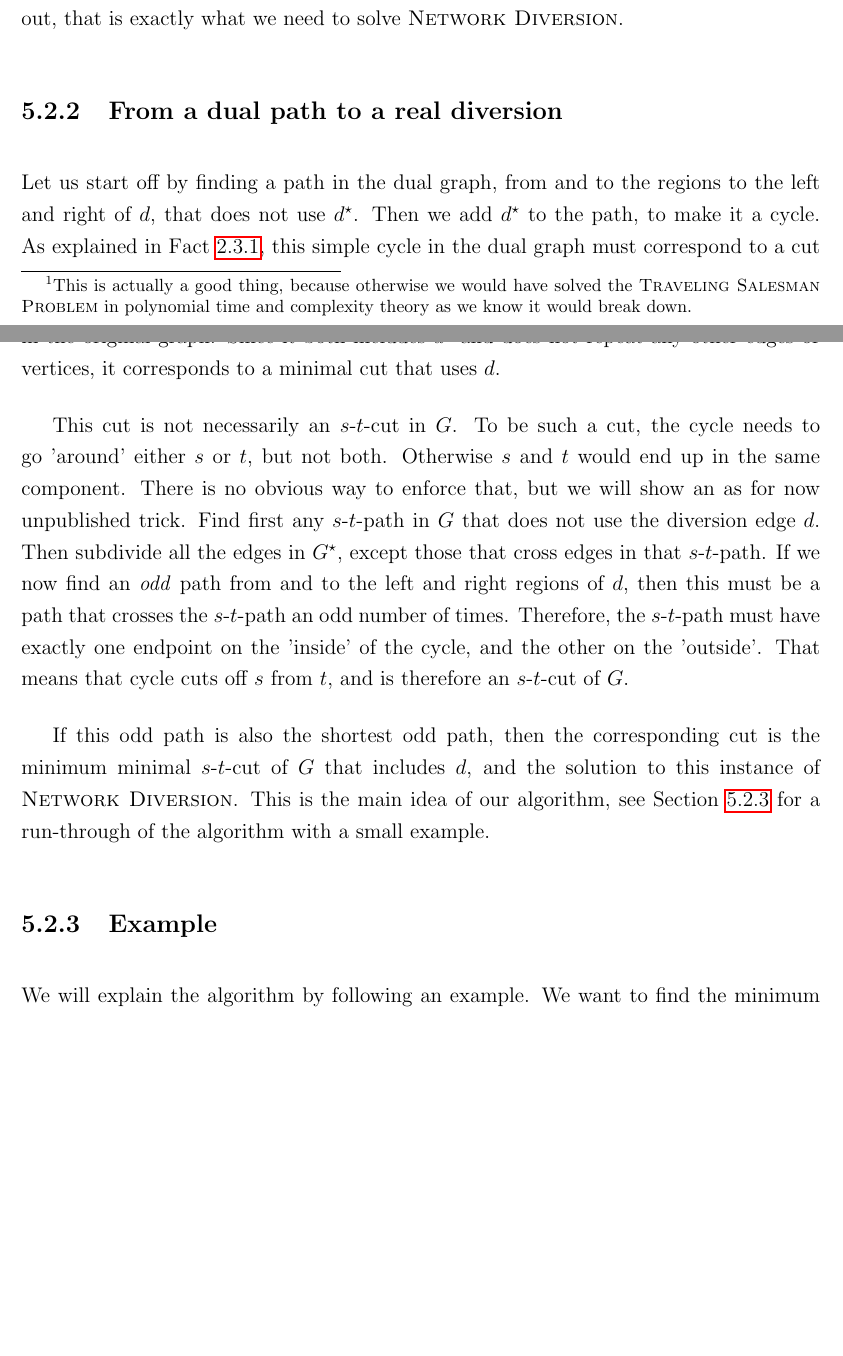
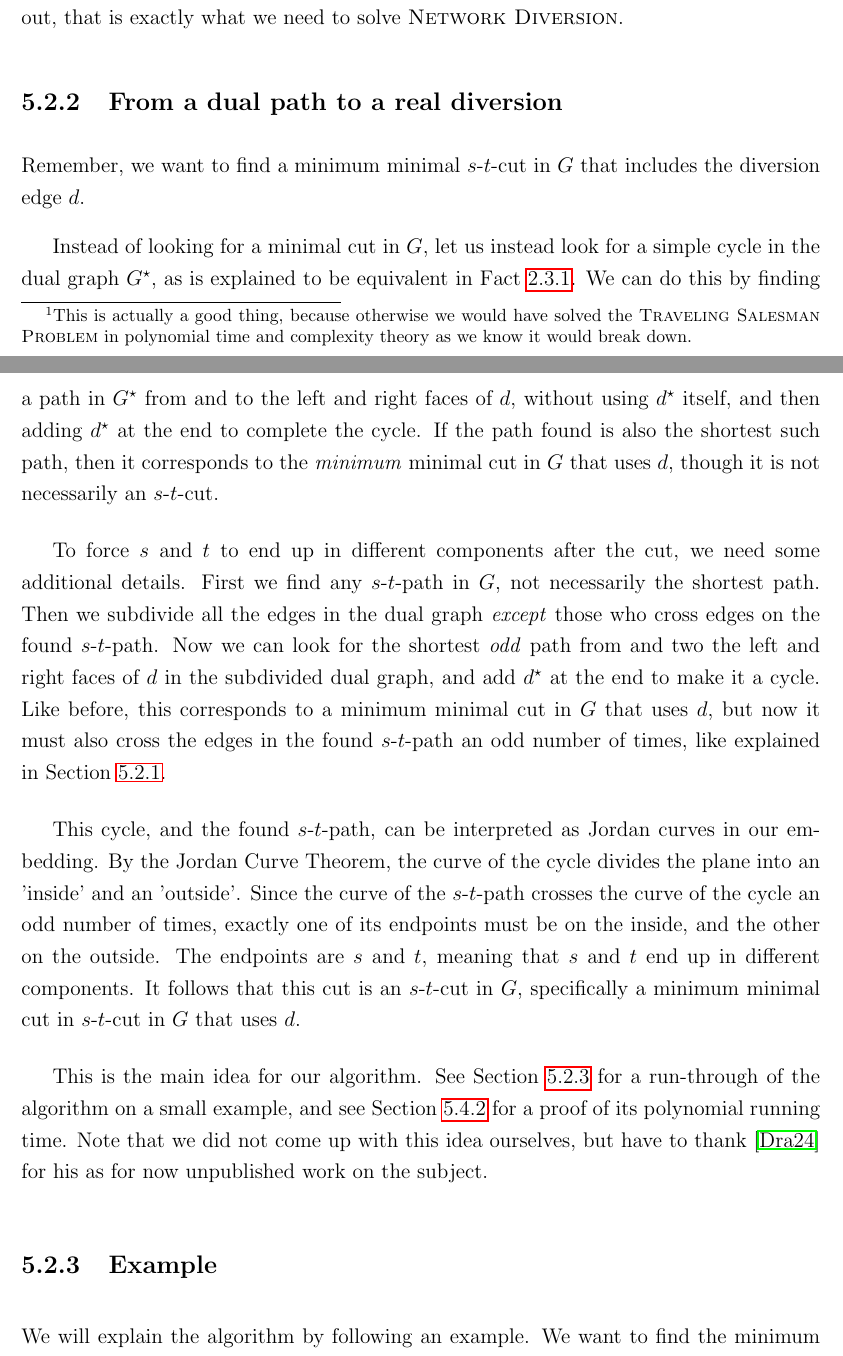
Before and after one commit to SteinarSi/DivertingNetworksWithOddPaths, a LaTeX thesis (thesis.tex, which reads chapter/network_diversion/intuition.tex, chapter/preliminaries/planarity.tex): two parts of pages 43 and 44 of 60, joined at a grey line, cut so that both start at the same text, the shorter picture padded with empty space. The pictures show the PDF file thesis.pdf that the author committed with the source.

Commit message:
Rewrite wording around the idea for ND

```diff
--- a/chapter/network_diversion/intuition.tex
+++ b/chapter/network_diversion/intuition.tex
@@ -85,11 +85,15 @@ If we extend the problem to have multiple bottleneck edges, where we have to go
 The problem is that we have no way of knowing whether we have used the marked edges 1, or 3, or 5, etc. times, because in all of them we hit vertices from $G$ using our right leg. We can, however, use this idea to find paths that use a certain set of edges an odd amount of times. As it turns out, that is exactly what we need to solve \textsc{Network Diversion}.
 
 \subsection{From a dual path to a real diversion}
-Let us start off by finding a path in the dual graph, from and to the regions to the left and right of $d$, that does not use $d^\star$. Then we add $d^\star$ to the path, to make it a cycle. As explained in \Cref{fact:dual-cycle-is-real-cut}, this simple cycle in the dual graph must correspond to a cut in the original graph. Since it both includes $d^\star$ and does not repeat any other edges or vertices, it corresponds to a minimal cut that uses $d$.
+Remember, we want to find a minimum minimal $s$-$t$-cut in $G$ that includes the diversion edge $d$.
 
-This cut is not necessarily an $s$-$t$-cut in $G$. To be such a cut, the cycle needs to go 'around' either $s$ or $t$, but not both. Otherwise $s$ and $t$ would end up in the same component. There is no obvious way to enforce that, but we will show an as for now unpublished trick. Find first any $s$-$t$-path in $G$ that does not use the diversion edge $d$. Then subdivide all the edges in $G^\star$, except those that cross edges in that $s$-$t$-path. If we now find an \emph{odd} path from and to the left and right regions of $d$, then this must be a path that crosses the $s$-$t$-path an odd number of times. Therefore, the $s$-$t$-path must have exactly one endpoint on the 'inside' of the cycle, and the other on the 'outside'. That means that cycle cuts off $s$ from $t$, and is therefore an $s$-$t$-cut of $G$.
+Instead of looking for a minimal cut in $G$, let us instead look for a simple cycle in the dual graph $G^\star$, as is explained to be equivalent in \Cref{fact:dual-cycle-is-real-cut}. We can do this by finding a path in $G^\star$ from and to the left and right faces of $d$, without using $d^\star$ itself, and then adding $d^\star$ at the end to complete the cycle. If the path found is also the shortest such path, then it corresponds to the \emph{minimum} minimal cut in $G$ that uses $d$, though it is not necessarily an $s$-$t$-cut.
 
-If this odd path is also the shortest odd path, then the corresponding cut is the minimum minimal $s$-$t$-cut of $G$ that includes $d$, and the solution to this instance of \textsc{Network Diversion}. This is the main idea of our algorithm, see \Cref{subsection:network-diversion-example} for a run-through of the algorithm with a small example.
+To force $s$ and $t$ to end up in different components after the cut, we need some additional details. First we find any $s$-$t$-path in $G$, not necessarily the shortest path. Then we subdivide all the edges in the dual graph \emph{except} those who cross edges on the found $s$-$t$-path. Now we can look for the shortest \emph{odd} path from and two the left and right faces of $d$ in the subdivided dual graph, and add $d^\star$ at the end to make it a cycle. Like before, this corresponds to a minimum minimal cut in $G$ that uses $d$, but now it must also cross the edges in the found $s$-$t$-path an odd number of times, like explained in \Cref{section:subdividing-bottlenecks}.
+
+This cycle, and the found $s$-$t$-path, can be interpreted as Jordan curves in our embedding. By the Jordan Curve Theorem, the curve of the cycle divides the plane into an 'inside' and an 'outside'. Since the curve of the $s$-$t$-path crosses the curve of the cycle an odd number of times, exactly one of its endpoints must be on the inside, and the other on the outside. The endpoints are $s$ and $t$, meaning that $s$ and $t$ end up in different components. It follows that this cut is an $s$-$t$-cut in $G$, specifically a minimum minimal cut in $s$-$t$-cut in $G$ that uses $d$.
+
+This is the main idea for our algorithm. See \Cref{subsection:network-diversion-example} for a run-through of the algorithm on a small example, and see \Cref{subsection:network-diversion-complexity} for a proof of its polynomial running time. Note that we did not come up with this idea ourselves, but have to thank \cite{source:pål} for his as for now unpublished work on the subject.
 
 \subsection{Example}
 \label{subsection:network-diversion-example}
--- a/chapter/preliminaries/planarity.tex
+++ b/chapter/preliminaries/planarity.tex
@@ -76 +76,2 @@ Note that the dual graph is also planar, and the dual of the dual is the origina
 \label{fact:dual-cycle-is-real-cut}
+    Let $G := (V, E, from, to)$ be a connected planar graph, and let $C^\star$ be a simple cycle in $G^\star$. Then $C^\star$ will always correspond to a minimal cut in $G$. If we define $C := \{e ~ | ~ e^\star \in E(G^\star)\}$ as the edges in $E(G)$ that correspond to edges in $C^\star$, then $(V,E \setminus C, from, to)$ is an disconnected graph of exactly two components. If the cycle $C^\star$ is not simple, then we still end up with an disconnected graph, but we may have more than just two components.
```
Also changed, not shown: chapter/network_diversion/analysis.tex (+1 -0 lines), chapter/preliminaries/graph_problems.tex (+1 -1 lines), chapter/shortest_odd_path/analysis.tex (+3 -4 lines), generators/refs.bib (+7 -0 lines), thesis.pdf, chapter/preliminaries/planarity.tex (3 more changed lines).
